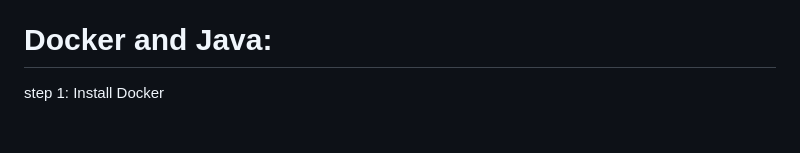
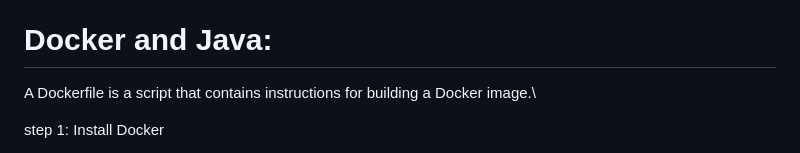
Before and after one commit to smaryam747/IS147GroupC, a Markdown page: README.md, the part around the change. Rendered like a GitHub page; blank space fills up the shorter version.

```diff
--- a/README.md
+++ b/README.md
@@ -22,6 +22,8 @@ step 3: Password will have the following output\
   c.) Password is weak and does not meet required conditions (Too short)
 
 # Docker and Java:
+
+A Dockerfile is a script that contains instructions for building a Docker image.\
 
 step 1: Install Docker
 
```
